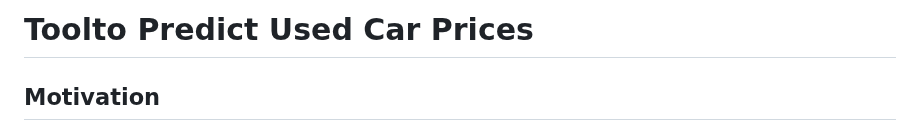
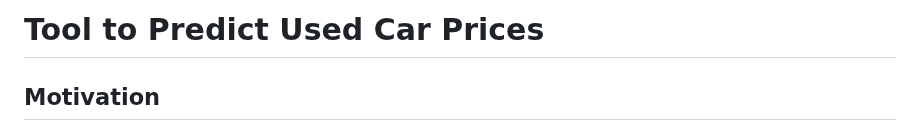
Before and after one commit to carval9/Project-4, a Markdown page: README.md, the part around the change. GitHub-like rendering.

```diff
--- a/README.md
+++ b/README.md
@@ -1,4 +1,4 @@
-# Toolto Predict Used Car Prices
+# Tool to Predict Used Car Prices
 
 ## Motivation
 The inspiration for this project stems from the need to design a model capable of predicting the prices of used cars. This model can assist customers in determining if they are purchasing a car at a fair price.
```
